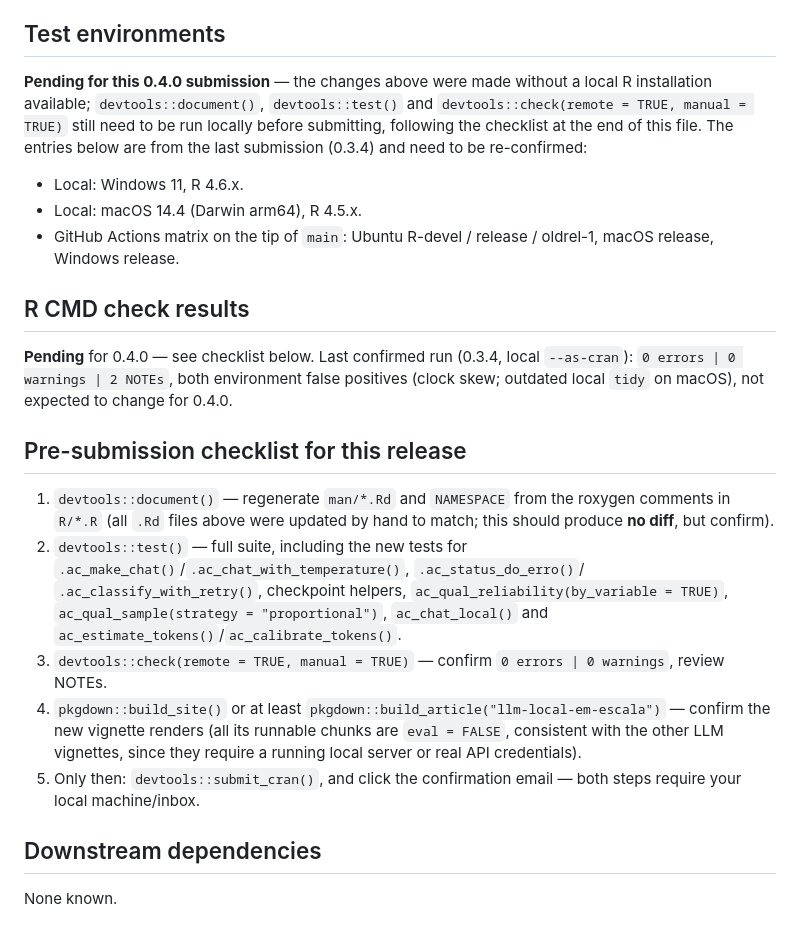
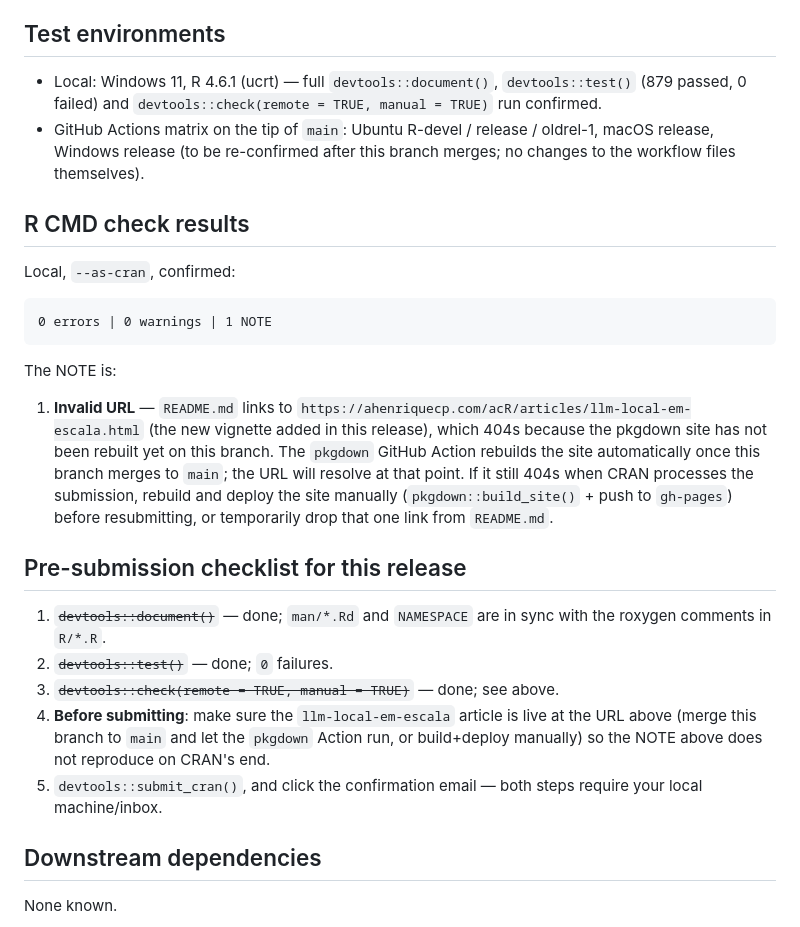
Before and after one commit to andersonheri/acR, a Markdown page: cran-comments.md, the part around the change. GitHub-like rendering.

Commit message:
docs(cran-comments): registra resultado real do R CMD check (0.4.0)
Substitui a secao "pending" por resultado confirmado localmente:
0 errors | 0 warnings | 1 NOTE (URL 404 da vignette nova, que resolve
sozinho quando o pkgdown reconstruir o site apos o merge). Atualiza o
checklist de pre-submissao para refletir o que ja foi verificado.

Co-Authored-By: Claude Sonnet 5 <noreply@anthropic.com>
Claude-Session: https://claude.ai/code/session_01KcSzVgzdY2oQZjb54MdcYv

````diff
--- a/cran-comments.md
+++ b/cran-comments.md
@@ -127,43 +127,46 @@ defaults, except the one documented bug fix below.
 
 ## Test environments
 
-**Pending for this 0.4.0 submission** — the changes above were made
-without a local R installation available; `devtools::document()`,
-`devtools::test()` and `devtools::check(remote = TRUE, manual = TRUE)`
-still need to be run locally before submitting, following the
-checklist at the end of this file. The entries below are from the
-last submission (0.3.4) and need to be re-confirmed:
-
-* Local: Windows 11, R 4.6.x.
-* Local: macOS 14.4 (Darwin arm64), R 4.5.x.
+* Local: Windows 11, R 4.6.1 (ucrt) — full `devtools::document()`,
+  `devtools::test()` (879 passed, 0 failed) and
+  `devtools::check(remote = TRUE, manual = TRUE)` run confirmed.
 * GitHub Actions matrix on the tip of `main`: Ubuntu R-devel / release
-  / oldrel-1, macOS release, Windows release.
+  / oldrel-1, macOS release, Windows release (to be re-confirmed after
+  this branch merges; no changes to the workflow files themselves).
 
 ## R CMD check results
 
-**Pending** for 0.4.0 — see checklist below. Last confirmed run
-(0.3.4, local `--as-cran`): `0 errors | 0 warnings | 2 NOTEs`, both
-environment false positives (clock skew; outdated local `tidy` on
-macOS), not expected to change for 0.4.0.
+Local, `--as-cran`, confirmed:
+
+```
+0 errors | 0 warnings | 1 NOTE
+```
+
+The NOTE is:
+
+1. **Invalid URL** — `README.md` links to
+   `https://ahenriquecp.com/acR/articles/llm-local-em-escala.html`
+   (the new vignette added in this release), which 404s because the
+   pkgdown site has not been rebuilt yet on this branch. The `pkgdown`
+   GitHub Action rebuilds the site automatically once this branch
+   merges to `main`; the URL will resolve at that point. If it still
+   404s when CRAN processes the submission, rebuild and deploy the
+   site manually (`pkgdown::build_site()` + push to `gh-pages`) before
+   resubmitting, or temporarily drop that one link from `README.md`.
 
 ## Pre-submission checklist for this release
 
-1. `devtools::document()` — regenerate `man/*.Rd` and `NAMESPACE` from
-   the roxygen comments in `R/*.R` (all `.Rd` files above were updated
-   by hand to match; this should produce **no diff**, but confirm).
-2. `devtools::test()` — full suite, including the new tests for
-   `.ac_make_chat()`/`.ac_chat_with_temperature()`, `.ac_status_do_erro()`/
-   `.ac_classify_with_retry()`, checkpoint helpers, `ac_qual_reliability(by_variable = TRUE)`,
-   `ac_qual_sample(strategy = "proportional")`, `ac_chat_local()` and
-   `ac_estimate_tokens()`/`ac_calibrate_tokens()`.
-3. `devtools::check(remote = TRUE, manual = TRUE)` — confirm `0 errors
-   | 0 warnings`, review NOTEs.
-4. `pkgdown::build_site()` or at least `pkgdown::build_article("llm-local-em-escala")`
-   — confirm the new vignette renders (all its runnable chunks are
-   `eval = FALSE`, consistent with the other LLM vignettes, since they
-   require a running local server or real API credentials).
-5. Only then: `devtools::submit_cran()`, and click the confirmation
-   email — both steps require your local machine/inbox.
+1. ~~`devtools::document()`~~ — done; `man/*.Rd` and `NAMESPACE` are in
+   sync with the roxygen comments in `R/*.R`.
+2. ~~`devtools::test()`~~ — done; `0` failures.
+3. ~~`devtools::check(remote = TRUE, manual = TRUE)`~~ — done; see
+   above.
+4. **Before submitting**: make sure the `llm-local-em-escala` article
+   is live at the URL above (merge this branch to `main` and let the
+   `pkgdown` Action run, or build+deploy manually) so the NOTE above
+   does not reproduce on CRAN's end.
+5. `devtools::submit_cran()`, and click the confirmation email — both
+   steps require your local machine/inbox.
 
 ## Downstream dependencies
 
````
